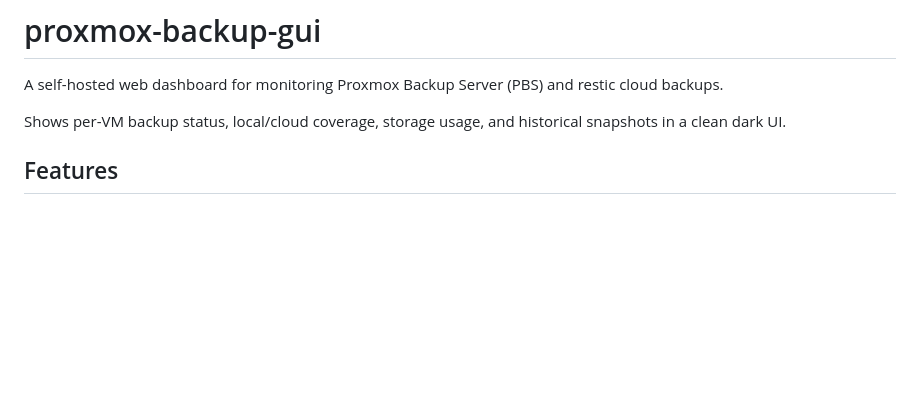
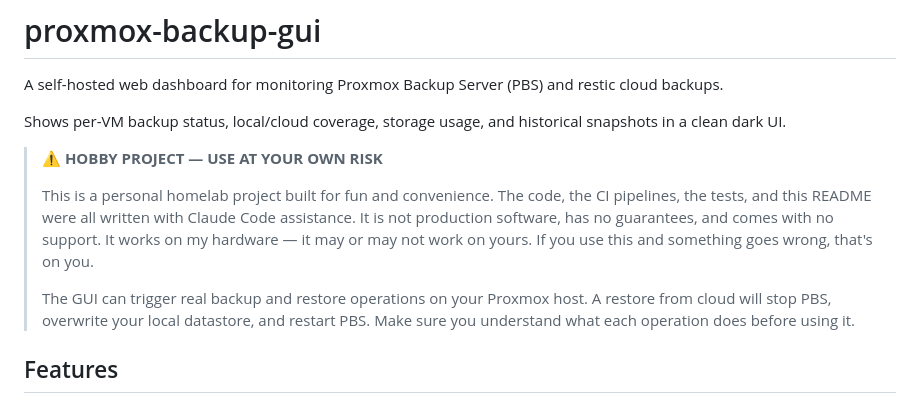
Before and after one commit to d96moe/proxmox-backup-gui, a Markdown page: README.md, the part around the change. Drawn GitHub-style; blank space fills up the shorter version.

Commit message:
docs: add hobby project disclaimer to README
Co-Authored-By: Claude Sonnet 4.6 <noreply@anthropic.com>

```diff
--- a/README.md
+++ b/README.md
@@ -3,6 +3,12 @@
 A self-hosted web dashboard for monitoring Proxmox Backup Server (PBS) and restic cloud backups.
 
 Shows per-VM backup status, local/cloud coverage, storage usage, and historical snapshots in a clean dark UI.
+
+> **⚠️ HOBBY PROJECT — USE AT YOUR OWN RISK**
+>
+> This is a personal homelab project built for fun and convenience. The code, the CI pipelines, the tests, and this README were all written with Claude Code assistance. It is not production software, has no guarantees, and comes with no support. It works on my hardware — it may or may not work on yours. If you use this and something goes wrong, that's on you.
+>
+> The GUI can trigger real backup and restore operations on your Proxmox host. A restore from cloud will stop PBS, overwrite your local datastore, and restart PBS. Make sure you understand what each operation does before using it.
 
 ## Features
 
```
